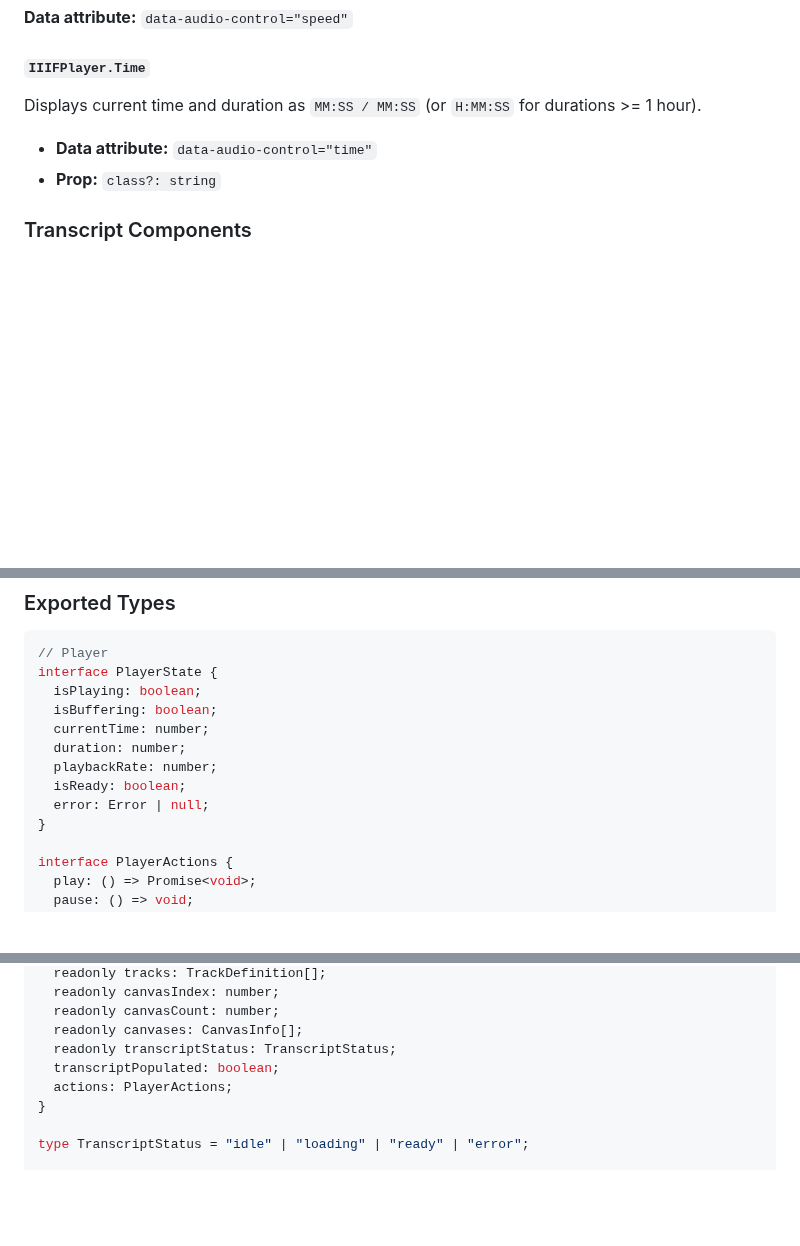
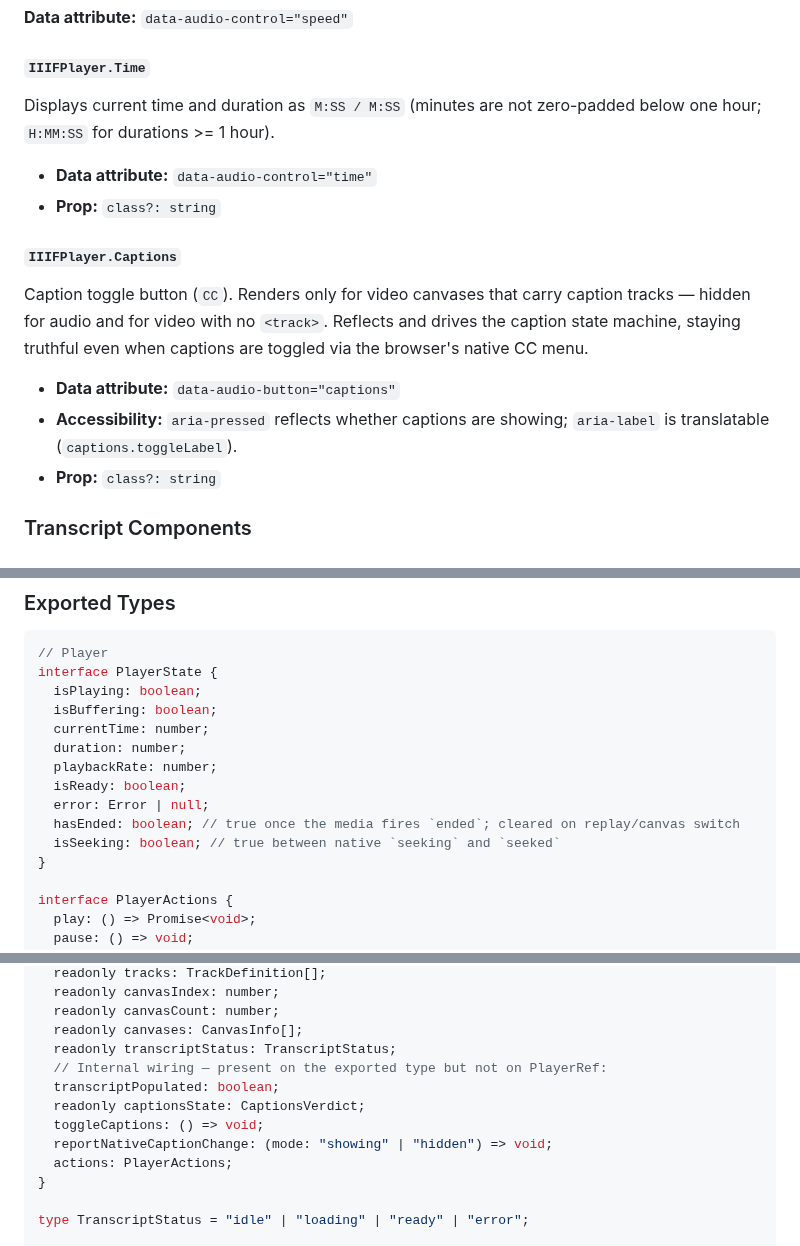
Before and after one commit to umd-mith/iiif-timed-transcript, a Markdown page: README.md, 3 parts joined by grey strips. GitHub-like rendering; blank space fills up the shorter version.

```diff
--- a/README.md
+++ b/README.md
@@ -188,9 +189,17 @@ Playback rate selector (`<select>`).
 
 #### `IIIFPlayer.Time`
 
-Displays current time and duration as `MM:SS / MM:SS` (or `H:MM:SS` for durations >= 1 hour).
+Displays current time and duration as `M:SS / M:SS` (minutes are not zero-padded below one hour; `H:MM:SS` for durations >= 1 hour).
 
 - **Data attribute:** `data-audio-control="time"`
+- **Prop:** `class?: string`
+
+#### `IIIFPlayer.Captions`
+
+Caption toggle button (`CC`). Renders only for video canvases that carry caption tracks — hidden for audio and for video with no `<track>`. Reflects and drives the caption state machine, staying truthful even when captions are toggled via the browser's native CC menu.
+
+- **Data attribute:** `data-audio-button="captions"`
+- **Accessibility:** `aria-pressed` reflects whether captions are showing; `aria-label` is translatable (`captions.toggleLabel`).
 - **Prop:** `class?: string`
 
 ### Transcript Components
@@ -542,6 +551,8 @@ interface PlayerState {
   playbackRate: number;
   isReady: boolean;
   error: Error | null;
+  hasEnded: boolean; // true once the media fires `ended`; cleared on replay/canvas switch
+  isSeeking: boolean; // true between native `seeking` and `seeked`
 }
 
 interface PlayerActions {
@@ -584,7 +595,11 @@ interface PlayerContext {
   readonly canvasCount: number;
   readonly canvases: CanvasInfo[];
   readonly transcriptStatus: TranscriptStatus;
+  // Internal wiring — present on the exported type but not on PlayerRef:
   transcriptPopulated: boolean;
+  readonly captionsState: CaptionsVerdict;
+  toggleCaptions: () => void;
+  reportNativeCaptionChange: (mode: "showing" | "hidden") => void;
   actions: PlayerActions;
 }
 
```
Also changed, not shown: other parts of README.md (+10 -9 lines).
